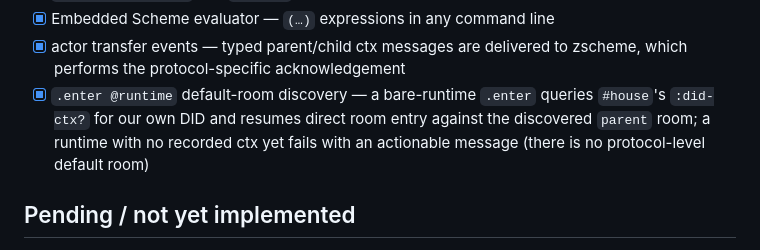
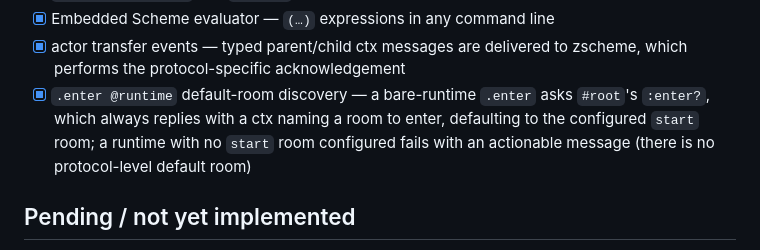
Before and after one commit to bahner/ma-operator, a Markdown page: AGENTS.md, the part around the change. Drawn GitHub-style.

Commit message:
docs: fix stale .enter discovery description
Bare-runtime .enter asks root's :enter?, not house's :did-ctx? (house removed from lambda-ma for now).

```diff
--- a/AGENTS.md
+++ b/AGENTS.md
@@ -165,10 +165,10 @@ Makefile
 - [x] actor transfer events — typed parent/child ctx messages are delivered to
   zscheme, which performs the protocol-specific acknowledgement
 - [x] `.enter @runtime` default-room discovery — a bare-runtime `.enter`
-      queries `#house`'s `:did-ctx?` for our own DID and resumes direct room
-      entry against the discovered `parent` room; a runtime with no recorded
-      ctx yet fails with an actionable message (there is no protocol-level
-      default room)
+      asks `#root`'s `:enter?`, which always replies with a ctx naming a room
+      to enter, defaulting to the configured `start` room; a runtime with no
+      `start` room configured fails with an actionable message (there is no
+      protocol-level default room)
 
 ## Pending / not yet implemented
 
```
